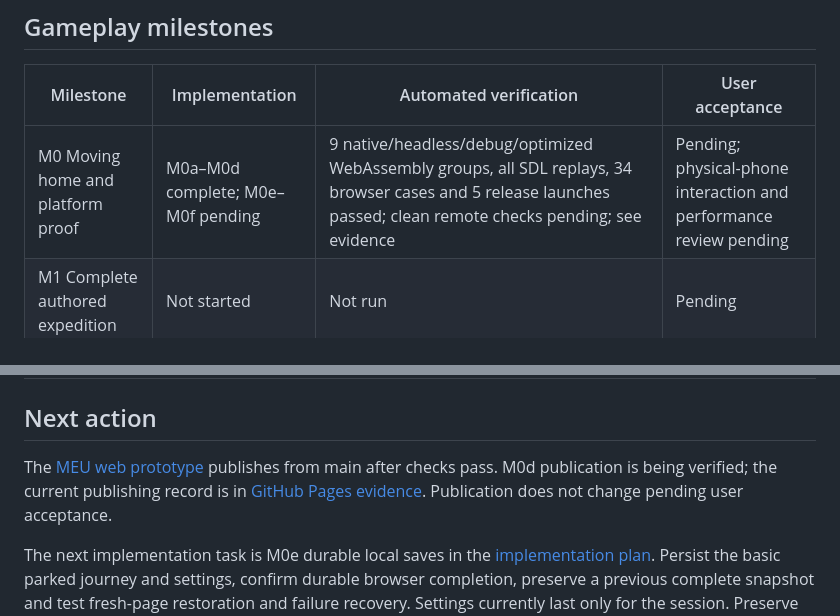
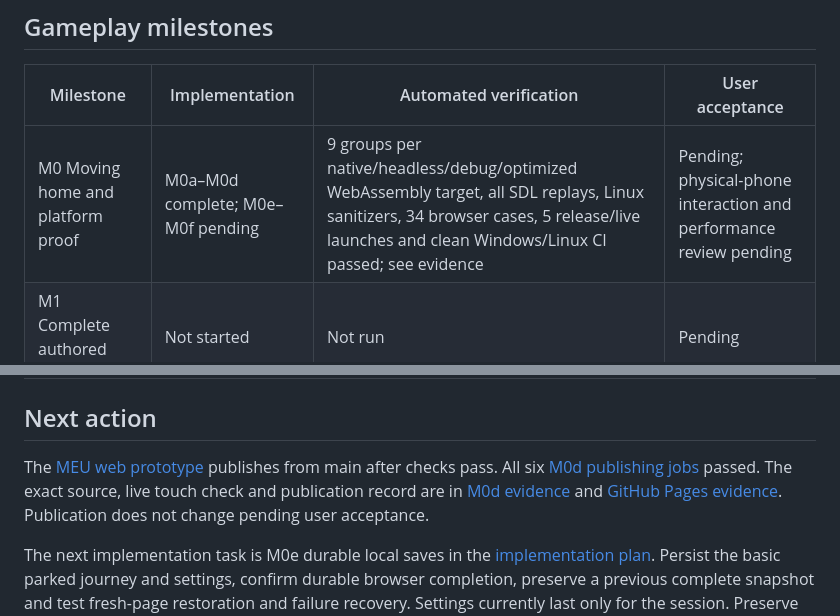
Before and after one commit to stbange/meu, a Markdown page: docs/status.md, 2 parts joined by grey strips. Rendered like a GitHub page.

```diff
--- a/docs/status.md
+++ b/docs/status.md
@@ -12,7 +12,7 @@ M0a–M0d have been implemented at the user's request. The connected 240-metre h
 
 | Milestone | Implementation | Automated verification | User acceptance |
 | --- | --- | --- | --- |
-| M0 Moving home and platform proof | M0a–M0d complete; M0e–M0f pending | 9 native/headless/debug/optimized WebAssembly groups, all SDL replays, 34 browser cases and 5 release launches passed; clean remote checks pending; see evidence | Pending; physical-phone interaction and performance review pending |
+| M0 Moving home and platform proof | M0a–M0d complete; M0e–M0f pending | 9 groups per native/headless/debug/optimized WebAssembly target, all SDL replays, Linux sanitizers, 34 browser cases, 5 release/live launches and clean Windows/Linux CI passed; see evidence | Pending; physical-phone interaction and performance review pending |
 | M1 Complete authored expedition | Not started | Not run | Pending |
 | M2 Generated small city | Not started | Not run | Pending |
 | M3 Complete exploration arc | Not started | Not run | Pending |
@@ -20,6 +20,6 @@ M0a–M0d have been implemented at the user's request. The connected 240-metre h
 
 ## Next action
 
-The [MEU web prototype](https://stbange.github.io/meu/) publishes from main after checks pass. M0d publication is being verified; the current publishing record is in [GitHub Pages evidence](github-pages.md). Publication does not change pending user acceptance.
+The [MEU web prototype](https://stbange.github.io/meu/) publishes from main after checks pass. All six [M0d publishing jobs](https://github.com/stbange/meu/actions/runs/41684388321) passed. The exact source, live touch check and publication record are in [M0d evidence](evidence/m0d-controls.md) and [GitHub Pages evidence](github-pages.md). Publication does not change pending user acceptance.
 
 The next implementation task is M0e durable local saves in the [implementation plan](implementation-plan.md). Persist the basic parked journey and settings, confirm durable browser completion, preserve a previous complete snapshot and test fresh-page restoration and failure recovery. Settings currently last only for the session. Preserve context cleanup, explicit resume, predictable stops and the connected interior. Physical Android/iPhone interaction checks and the M0f scale/comfort review remain pending. Commands and selected versions are in [build and test](build-and-test.md).
```
Also changed, not shown: docs/evidence/m0d-controls.md (+12 -3 lines), docs/github-pages.md (+4 -4 lines), docs/evidence/m0d/live-settings-landscape.png (added), 1 other file.
